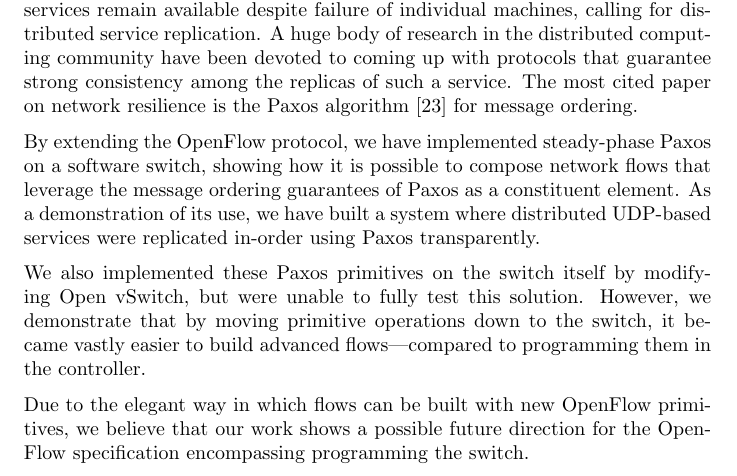
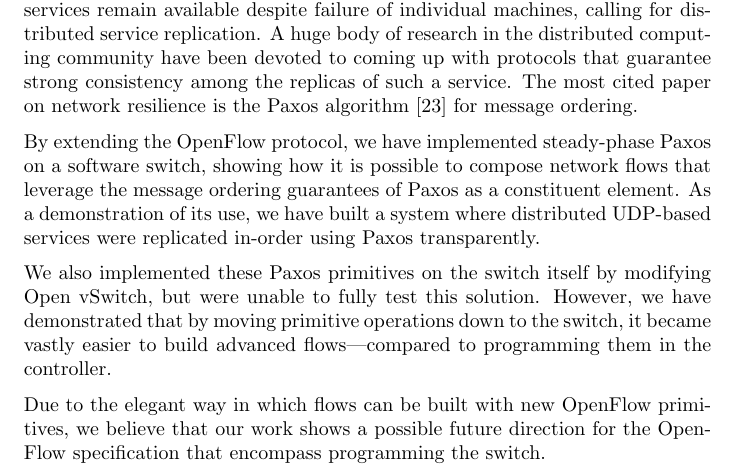
Before and after one commit to cslarsen/bachelor, a LaTeX thesis (thesis/thesis.tex, which reads thesis/abstract.tex): part of page 2 of 75, cut so that both start at the same text. Compiled offline with pdfLaTeX.

Commit message:
Mer tekst

```diff
--- a/thesis/abstract.tex
+++ b/thesis/abstract.tex
@@ -35,12 +35,12 @@
 We also implemented these Paxos primitives on the switch itself by modifying
 Open vSwitch, but were unable to fully test this solution.
 %
-However, we demonstrate that by moving primitive operations down to the
+However, we have demonstrated that by moving primitive operations down to the
 switch, it became vastly easier to build advanced flows---compared to
 programming them in the controller.
 
 Due to the elegant way in which flows can be built with new OpenFlow
 primitives, we believe that our work shows a possible future direction for
-the OpenFlow specification encompassing programming the switch.
+the OpenFlow specification that encompass programming the switch.
 
 \end{abstract}
```
